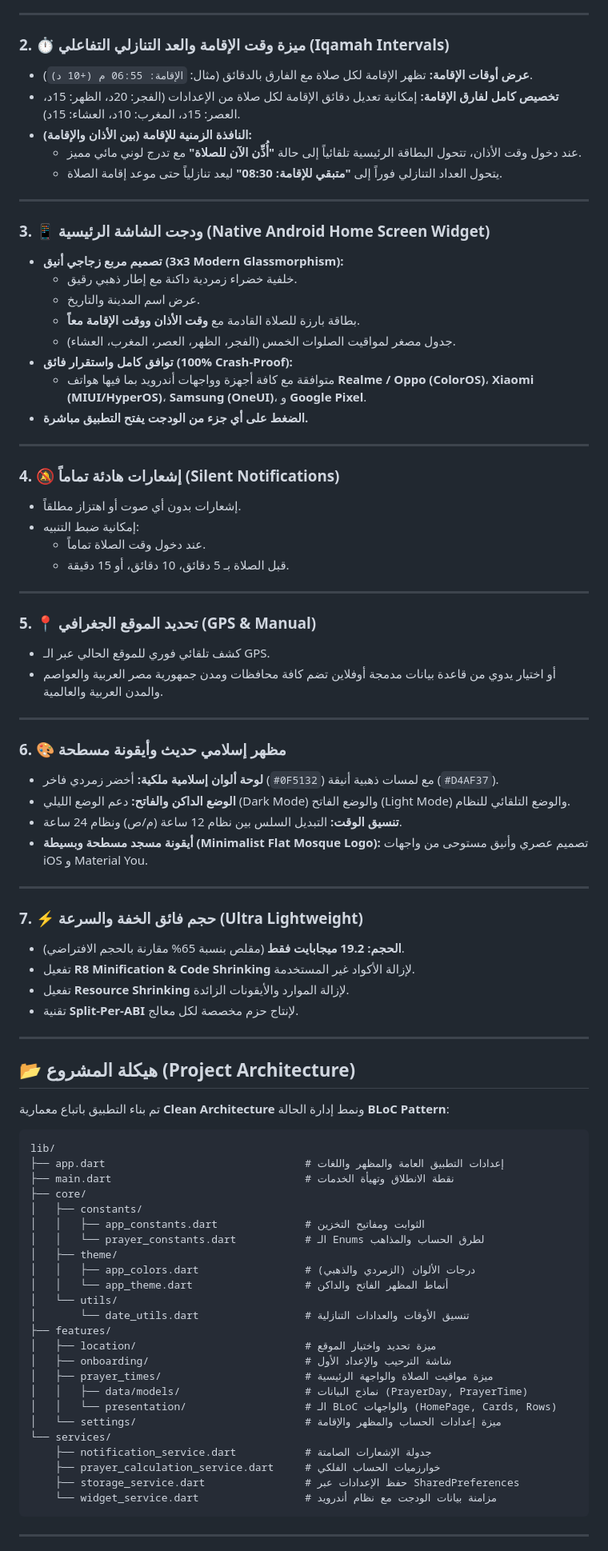
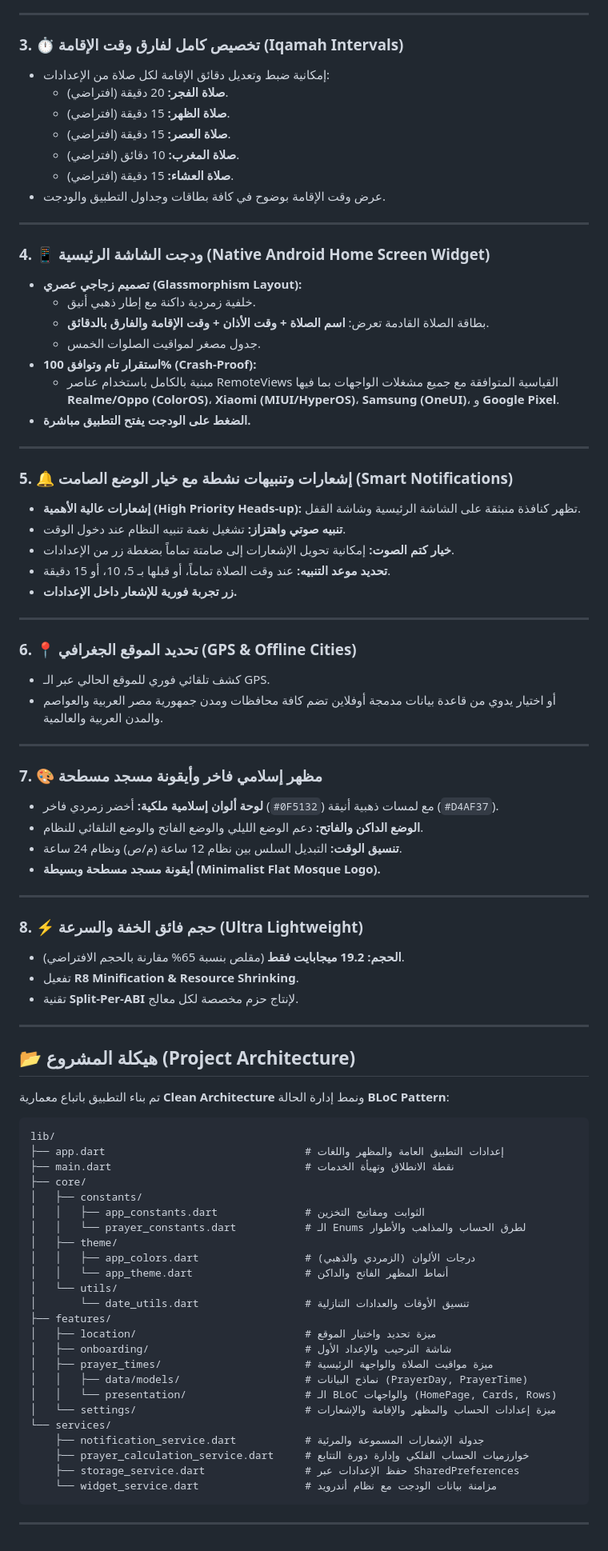
Before and after one commit to Seif250/awqat_salaah-apk, a Markdown page: README.md, the part around one of its changes. Shown at 80% size. Rendered like a GitHub page.

Commit message:
docs: enrich README with prayer lifecycle, smart notifications, and widget stability

````diff
--- a/README.md
+++ b/README.md
@@ -34,53 +42,54 @@
 
 ---
 
-### 2. ⏱️ ميزة وقت الإقامة والعد التنازلي التفاعلي (Iqamah Intervals)
-* **عرض أوقات الإقامة:** تظهر الإقامة لكل صلاة مع الفارق بالدقائق (مثال: `الإقامة: 06:55 م (+10 د)`).
-* **تخصيص كامل لفارق الإقامة:** إمكانية تعديل دقائق الإقامة لكل صلاة من الإعدادات (الفجر: 20د، الظهر: 15د، العصر: 15د، المغرب: 10د، العشاء: 15د).
-* **النافذة الزمنية للإقامة (بين الأذان والإقامة):**
-  * عند دخول وقت الأذان، تتحول البطاقة الرئيسية تلقائياً إلى حالة **"أُذِّن الآن للصلاة"** مع تدرج لوني مائي مميز.
-  * يتحول العداد التنازلي فوراً إلى **"متبقي للإقامة: 08:30"** ليعد تنازلياً حتى موعد إقامة الصلاة.
+### 3. ⏱️ تخصيص كامل لفارق وقت الإقامة (Iqamah Intervals)
+* إمكانية ضبط وتعديل دقائق الإقامة لكل صلاة من الإعدادات:
+  * **صلاة الفجر:** 20 دقيقة (افتراضي).
+  * **صلاة الظهر:** 15 دقيقة (افتراضي).
+  * **صلاة العصر:** 15 دقيقة (افتراضي).
+  * **صلاة المغرب:** 10 دقائق (افتراضي).
+  * **صلاة العشاء:** 15 دقيقة (افتراضي).
+* عرض وقت الإقامة بوضوح في كافة بطاقات وجداول التطبيق والودجت.
 
 ---
 
-### 3. 📱 ودجت الشاشة الرئيسية (Native Android Home Screen Widget)
-* **تصميم مربع زجاجي أنيق (3x3 Modern Glassmorphism):**
-  * خلفية خضراء زمردية داكنة مع إطار ذهبي رقيق.
-  * عرض اسم المدينة والتاريخ.
-  * بطاقة بارزة للصلاة القادمة مع **وقت الأذان ووقت الإقامة معاً**.
-  * جدول مصغر لمواقيت الصلوات الخمس (الفجر، الظهر، العصر، المغرب، العشاء).
-* **توافق كامل واستقرار فائق (100% Crash-Proof):**
-  * متوافقة مع كافة أجهزة وواجهات أندرويد بما فيها هواتف **Realme / Oppo (ColorOS)**، **Xiaomi (MIUI/HyperOS)**، **Samsung (OneUI)**، و **Google Pixel**.
-* **الضغط على أي جزء من الودجت يفتح التطبيق مباشرة.**
+### 4. 📱 ودجت الشاشة الرئيسية (Native Android Home Screen Widget)
+* **تصميم زجاجي عصري (Glassmorphism Layout):**
+  * خلفية زمردية داكنة مع إطار ذهبي أنيق.
+  * بطاقة الصلاة القادمة تعرض: **اسم الصلاة + وقت الأذان + وقت الإقامة والفارق بالدقائق**.
+  * جدول مصغر لمواقيت الصلوات الخمس.
+* **استقرار تام وتوافق 100% (Crash-Proof):**
+  * مبنية بالكامل باستخدام عناصر RemoteViews القياسية المتوافقة مع جميع مشغلات الواجهات بما فيها **Realme/Oppo (ColorOS)**، **Xiaomi (MIUI/HyperOS)**، **Samsung (OneUI)**، و **Google Pixel**.
+* **الضغط على الودجت يفتح التطبيق مباشرة.**
 
 ---
 
-### 4. 🔕 إشعارات هادئة تماماً (Silent Notifications)
-* إشعارات بدون أي صوت أو اهتزاز مطلقاً.
-* إمكانية ضبط التنبيه:
-  * عند دخول وقت الصلاة تماماً.
-  * قبل الصلاة بـ 5 دقائق، 10 دقائق، أو 15 دقيقة.
+### 5. 🔔 إشعارات وتنبيهات نشطة مع خيار الوضع الصامت (Smart Notifications)
+* **إشعارات عالية الأهمية (High Priority Heads-up):** تظهر كنافذة منبثقة على الشاشة الرئيسية وشاشة القفل.
+* **تنبيه صوتي واهتزاز:** تشغيل نغمة تنبيه النظام عند دخول الوقت.
+* **خيار كتم الصوت:** إمكانية تحويل الإشعارات إلى صامتة تماماً بضغطة زر من الإعدادات.
+* **تحديد موعد التنبيه:** عند وقت الصلاة تماماً، أو قبلها بـ 5، 10، أو 15 دقيقة.
+* **زر تجربة فورية للإشعار داخل الإعدادات.**
 
 ---
 
-### 5. 📍 تحديد الموقع الجغرافي (GPS & Manual)
+### 6. 📍 تحديد الموقع الجغرافي (GPS & Offline Cities)
 * كشف تلقائي فوري للموقع الحالي عبر الـ GPS.
 * أو اختيار يدوي من قاعدة بيانات مدمجة أوفلاين تضم كافة محافظات ومدن جمهورية مصر العربية والعواصم والمدن العربية والعالمية.
 
 ---
 
-### 6. 🎨 مظهر إسلامي حديث وأيقونة مسطحة
+### 7. 🎨 مظهر إسلامي فاخر وأيقونة مسجد مسطحة
 * **لوحة ألوان إسلامية ملكية:** أخضر زمردي فاخر (`#0F5132`) مع لمسات ذهبية أنيقة (`#D4AF37`).
-* **الوضع الداكن والفاتح:** دعم الوضع الليلي (Dark Mode) والوضع الفاتح (Light Mode) والوضع التلقائي للنظام.
+* **الوضع الداكن والفاتح:** دعم الوضع الليلي والوضع الفاتح والوضع التلقائي للنظام.
 * **تنسيق الوقت:** التبديل السلس بين نظام 12 ساعة (م/ص) ونظام 24 ساعة.
-* **أيقونة مسجد مسطحة وبسيطة (Minimalist Flat Mosque Logo):** تصميم عصري وأنيق مستوحى من واجهات iOS و Material You.
+* **أيقونة مسجد مسطحة وبسيطة (Minimalist Flat Mosque Logo).**
 
 ---
 
-### 7. ⚡ حجم فائق الخفة والسرعة (Ultra Lightweight)
+### 8. ⚡ حجم فائق الخفة والسرعة (Ultra Lightweight)
 * **الحجم: 19.2 ميجابايت فقط** (مقلص بنسبة 65% مقارنة بالحجم الافتراضي).
-* تفعيل **R8 Minification & Code Shrinking** لإزالة الأكواد غير المستخدمة.
-* تفعيل **Resource Shrinking** لإزالة الموارد والأيقونات الزائدة.
+* تفعيل **R8 Minification & Resource Shrinking**.
 * تقنية **Split-Per-ABI** لإنتاج حزم مخصصة لكل معالج.
 
 ---
@@ -96,7 +105,7 @@ lib/
 ├── core/
 │   ├── constants/
 │   │   ├── app_constants.dart              # الثوابت ومفاتيح التخزين
-│   │   └── prayer_constants.dart           # الـ Enums لطرق الحساب والمذاهب
+│   │   └── prayer_constants.dart           # الـ Enums لطرق الحساب والمذاهب والأطوار
 │   ├── theme/
 │   │   ├── app_colors.dart                 # درجات الألوان (الزمردي والذهبي)
 │   │   └── app_theme.dart                  # أنماط المظهر الفاتح والداكن
@@ -108,10 +117,10 @@ lib/
 │   ├── prayer_times/                       # ميزة مواقيت الصلاة والواجهة الرئيسية
 │   │   ├── data/models/                    # نماذج البيانات (PrayerDay, PrayerTime)
 │   │   └── presentation/                   # الـ BLoC والواجهات (HomePage, Cards, Rows)
-│   └── settings/                           # ميزة إعدادات الحساب والمظهر والإقامة
+│   └── settings/                           # ميزة إعدادات الحساب والمظهر والإقامة والإشعارات
 └── services/
-    ├── notification_service.dart           # جدولة الإشعارات الصامتة
-    ├── prayer_calculation_service.dart     # خوارزميات الحساب الفلكي
+    ├── notification_service.dart           # جدولة الإشعارات المسموعة والمرئية
+    ├── prayer_calculation_service.dart     # خوارزميات الحساب الفلكي وإدارة دورة التتابع
     ├── storage_service.dart                # حفظ الإعدادات عبر SharedPreferences
     └── widget_service.dart                 # مزامنة بيانات الودجت مع نظام أندرويد
 ```
````
Also changed, not shown: other parts of README.md (+10 -2 lines).
